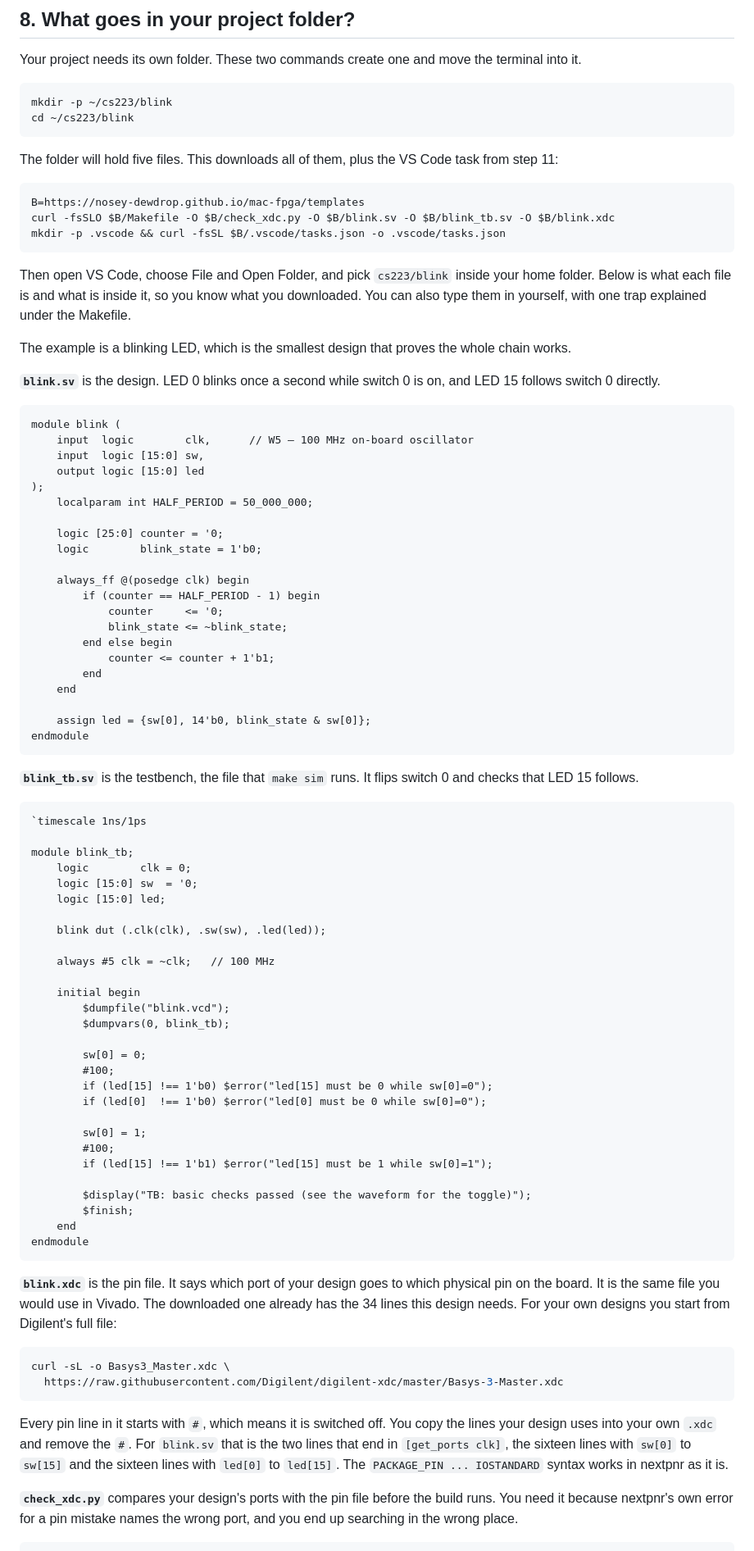
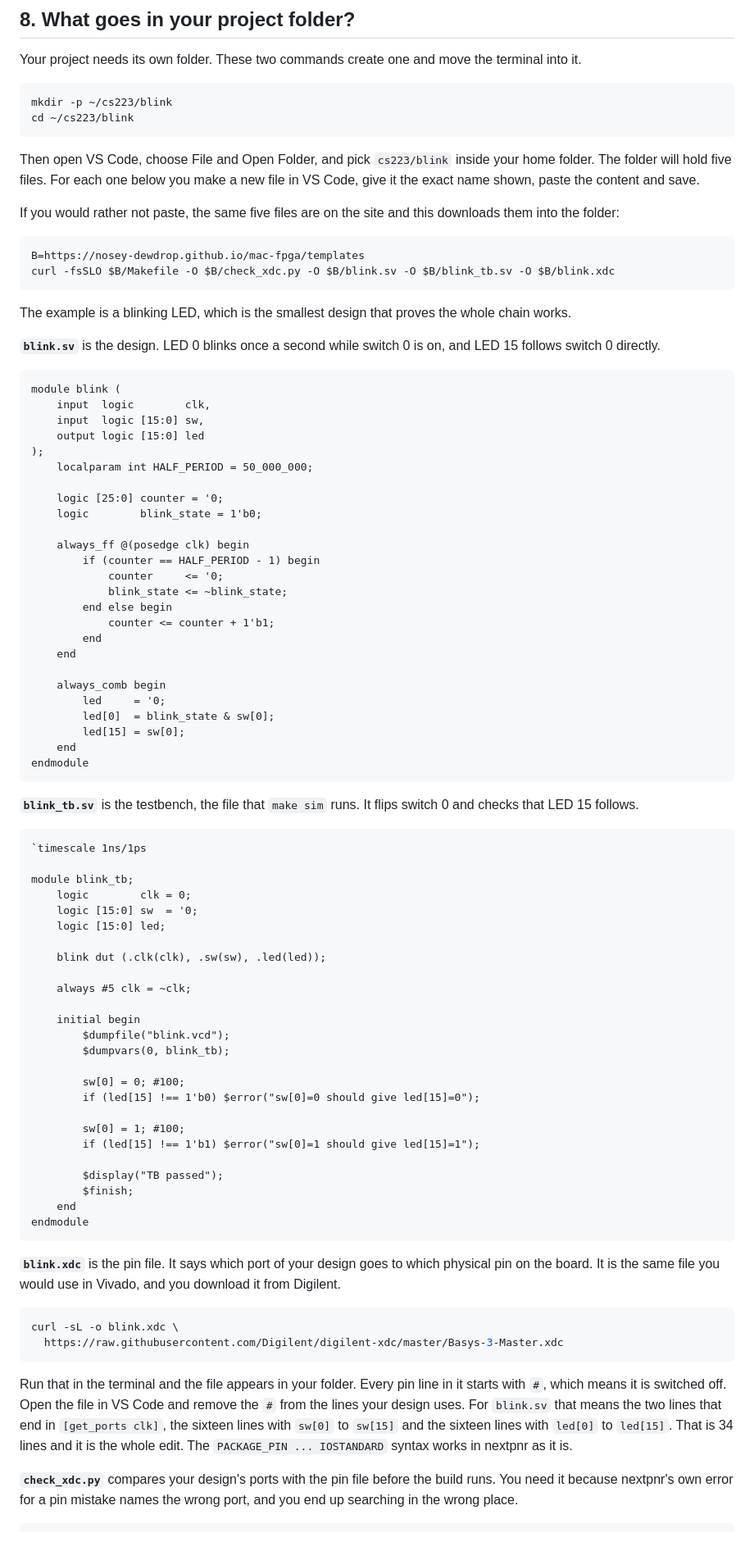
Before and after one commit to nosey-dewdrop/dewfpga, a Markdown page: docs/manual-setup.md, the part around one of its changes. Shown at 82% size. Drawn GitHub-style.

````diff
--- a/docs/manual-setup.md
+++ b/docs/manual-setup.md
@@ -301,19 +293,17 @@ mkdir -p ~/cs223/blink
 cd ~/cs223/blink
 ```
 
-The folder will hold five files. This downloads all of them, plus the VS Code
-task from step 11:
+Then open VS Code, choose File and Open Folder, and pick `cs223/blink` inside your
+home folder. The folder will hold five files. For each one below you make a new
+file in VS Code, give it the exact name shown, paste the content and save.
+
+If you would rather not paste, the same five files are on the site and this
+downloads them into the folder:
 
 ```bash
 B=https://nosey-dewdrop.github.io/mac-fpga/templates
 curl -fsSLO $B/Makefile -O $B/check_xdc.py -O $B/blink.sv -O $B/blink_tb.sv -O $B/blink.xdc
-mkdir -p .vscode && curl -fsSL $B/.vscode/tasks.json -o .vscode/tasks.json
 ```
-
-Then open VS Code, choose File and Open Folder, and pick `cs223/blink` inside your
-home folder. Below is what each file is and what is inside it, so you know what
-you downloaded. You can also type them in yourself, with one trap explained under
-the Makefile.
 
 The example is a blinking LED, which is the smallest design that proves the whole
 chain works.
@@ -323,7 +313,7 @@ LED 15 follows switch 0 directly.
 
 ```systemverilog
 module blink (
-    input  logic        clk,      // W5 — 100 MHz on-board oscillator
+    input  logic        clk,
     input  logic [15:0] sw,
     output logic [15:0] led
 );
@@ -341,7 +331,11 @@ module blink (
         end
     end
 
-    assign led = {sw[0], 14'b0, blink_state & sw[0]};
+    always_comb begin
+        led     = '0;
+        led[0]  = blink_state & sw[0];
+        led[15] = sw[0];
+    end
 endmodule
 ```
 
@@ -358,42 +352,40 @@ module blink_tb;
 
     blink dut (.clk(clk), .sw(sw), .led(led));
 
-    always #5 clk = ~clk;   // 100 MHz
+    always #5 clk = ~clk;
 
     initial begin
         $dumpfile("blink.vcd");
         $dumpvars(0, blink_tb);
 
-        sw[0] = 0;
-        #100;
-        if (led[15] !== 1'b0) $error("led[15] must be 0 while sw[0]=0");
-        if (led[0]  !== 1'b0) $error("led[0] must be 0 while sw[0]=0");
+        sw[0] = 0; #100;
+        if (led[15] !== 1'b0) $error("sw[0]=0 should give led[15]=0");
 
-        sw[0] = 1;
-        #100;
-        if (led[15] !== 1'b1) $error("led[15] must be 1 while sw[0]=1");
+        sw[0] = 1; #100;
+        if (led[15] !== 1'b1) $error("sw[0]=1 should give led[15]=1");
 
-        $display("TB: basic checks passed (see the waveform for the toggle)");
+        $display("TB passed");
         $finish;
     end
 endmodule
 ```
 
 **`blink.xdc`** is the pin file. It says which port of your design goes to which
-physical pin on the board. It is the same file you would use in Vivado. The
-downloaded one already has the 34 lines this design needs. For your own designs
-you start from Digilent's full file:
+physical pin on the board. It is the same file you would use in Vivado, and you
+download it from Digilent.
 
 ```bash
-curl -sL -o Basys3_Master.xdc \
+curl -sL -o blink.xdc \
   https://raw.githubusercontent.com/Digilent/digilent-xdc/master/Basys-3-Master.xdc
 ```
 
-Every pin line in it starts with `#`, which means it is switched off. You copy the
-lines your design uses into your own `.xdc` and remove the `#`. For `blink.sv`
-that is the two lines that end in `[get_ports clk]`, the sixteen lines with `sw[0]`
-to `sw[15]` and the sixteen lines with `led[0]` to `led[15]`. The
-`PACKAGE_PIN ... IOSTANDARD` syntax works in nextpnr as it is.
+Run that in the terminal and the file appears in your folder. Every pin line in it
+starts with `#`, which means it is switched off. Open the file in VS Code and
+remove the `#` from the lines your design uses. For `blink.sv` that means the two
+lines that end in `[get_ports clk]`, the sixteen lines with `sw[0]` to `sw[15]` and
+the sixteen lines with `led[0]` to `led[15]`. That is 34 lines and it is the whole
+edit. The `PACKAGE_PIN ... IOSTANDARD`
+syntax works in nextpnr as it is.
 
 **`check_xdc.py`** compares your design's ports with the pin file before the build
 runs. You need it because nextpnr's own error for a pin mistake names the wrong
````
Also changed, not shown: other parts of docs/manual-setup.md (+103 -107 lines).
